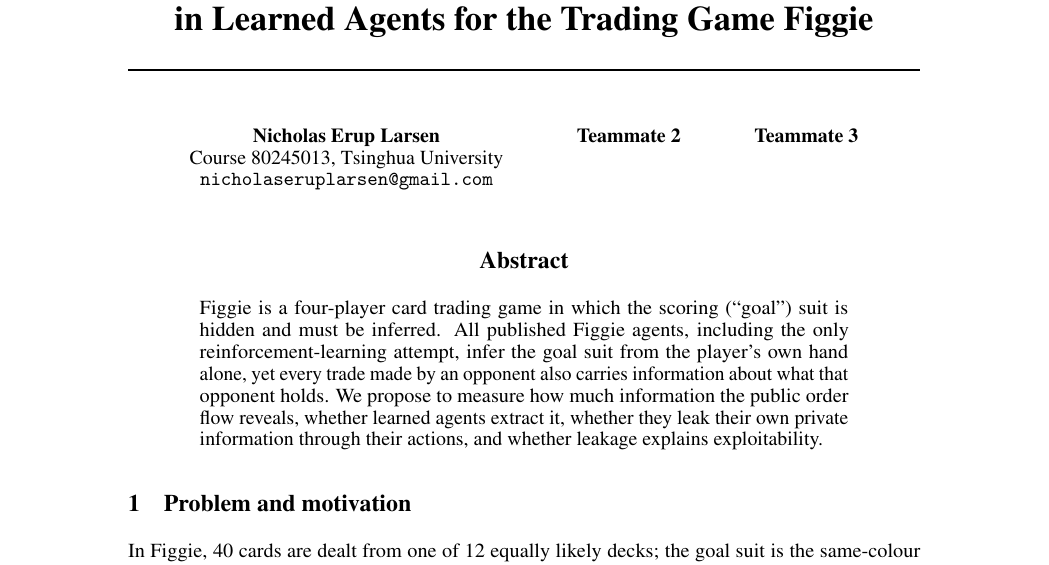
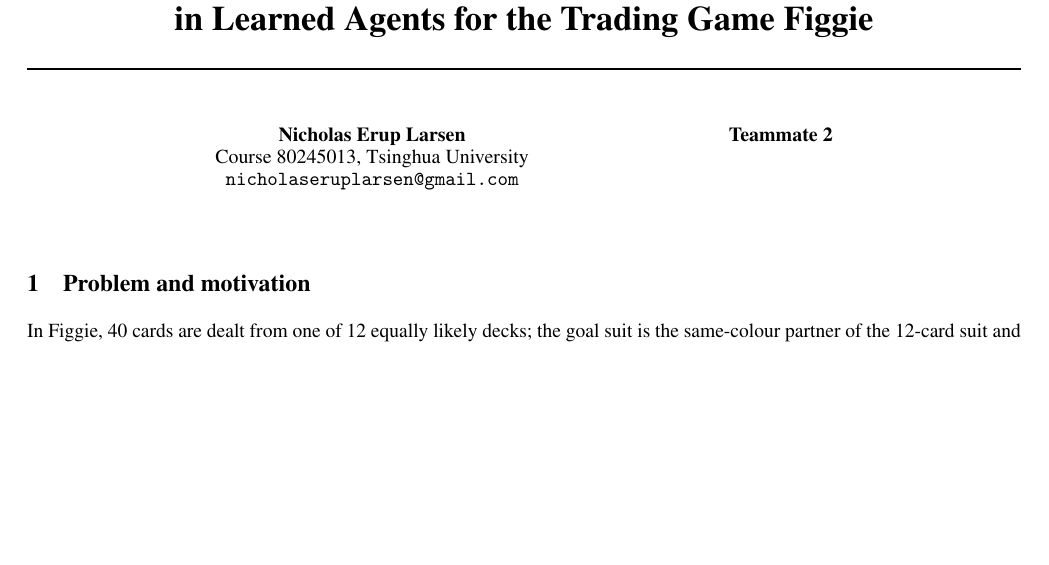
Before and after one commit to nicholaseruplarsen/figgie-rl, a LaTeX document (proposals/figgie_proposal.tex): part of page 1 of 4 before the commit and part of page 1 of 3 after it, cut so that both start at the same text, the shorter picture padded with empty space. Compiled offline with pdfLaTeX.

Commit message:
Proposals: wider text, no abstract, two authors

```diff
--- a/proposals/figgie_proposal.tex
+++ b/proposals/figgie_proposal.tex
@@ -8,7 +8,7 @@
 \usepackage{amsmath}
 \usepackage{microtype}
 \usepackage{enumitem}
-\geometry{margin=0.8in}
+\AtBeginDocument{\newgeometry{textheight=9.4in,textwidth=6.9in,top=0.8in,headheight=12pt,headsep=25pt,footskip=30pt}}
 
 \title{Reading the Order Flow: Information Extraction and Leakage\\in Learned Agents for the Trading Game Figgie}
 
@@ -18,19 +18,11 @@
   \texttt{nicholaseruplarsen@gmail.com} \\
   \And
   Teammate 2 \\
-  \And
-  Teammate 3 \\
 }
 
 \begin{document}
 \maketitle
 
-
-\begin{abstract}
-Figgie is a four-player card trading game in which the scoring (``goal'') suit is hidden and must be inferred.
-All published Figgie agents, including the only reinforcement-learning attempt, infer the goal suit from the player's own hand alone, yet every trade made by an opponent also carries information about what that opponent holds.
-We propose to measure how much information the public order flow reveals, whether learned agents extract it, whether they leak their own private information through their actions, and whether leakage explains exploitability.
-\end{abstract}
 
 \section{Problem and motivation}
 In Figgie, 40 cards are dealt from one of 12 equally likely decks; the goal suit is the same-colour partner of the 12-card suit and pays \$10 per card plus a pot bonus to whoever holds the most.
```
Also changed, not shown: proposals/league_proposal.tex (+1 -9 lines), proposals/figgie_proposal.pdf, proposals/league_proposal.pdf.
